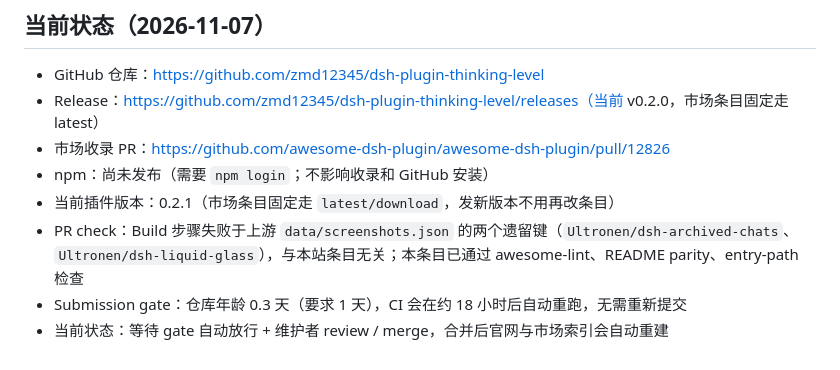
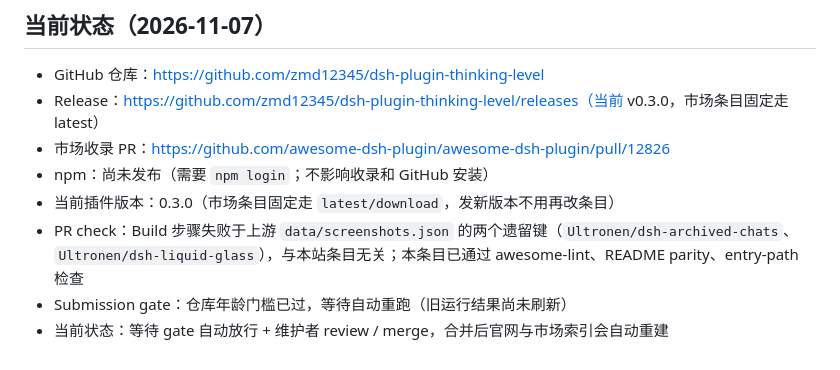
Before and after one commit to zmd12345/dsh-plugin-thinking-level, a Markdown page: PUBLISHING.md, the part around the change. Drawn GitHub-style.

```diff
--- a/PUBLISHING.md
+++ b/PUBLISHING.md
@@ -69,10 +69,10 @@ npm pack --pack-destination dist
 ## 当前状态（2026-11-07）
 
 - GitHub 仓库：https://github.com/zmd12345/dsh-plugin-thinking-level
-- Release：https://github.com/zmd12345/dsh-plugin-thinking-level/releases（当前 v0.2.0，市场条目固定走 latest）
+- Release：https://github.com/zmd12345/dsh-plugin-thinking-level/releases（当前 v0.3.0，市场条目固定走 latest）
 - 市场收录 PR：https://github.com/awesome-dsh-plugin/awesome-dsh-plugin/pull/12826
 - npm：尚未发布（需要 `npm login`；不影响收录和 GitHub 安装）
-- 当前插件版本：0.2.1（市场条目固定走 `latest/download`，发新版本不用再改条目）
+- 当前插件版本：0.3.0（市场条目固定走 `latest/download`，发新版本不用再改条目）
 - PR check：Build 步骤失败于上游 `data/screenshots.json` 的两个遗留键（`Ultronen/dsh-archived-chats`、`Ultronen/dsh-liquid-glass`），与本站条目无关；本条目已通过 awesome-lint、README parity、entry-path 检查
-- Submission gate：仓库年龄 0.3 天（要求 1 天），CI 会在约 18 小时后自动重跑，无需重新提交
+- Submission gate：仓库年龄门槛已过，等待自动重跑（旧运行结果尚未刷新）
 - 当前状态：等待 gate 自动放行 + 维护者 review / merge，合并后官网与市场索引会自动重建
```
Also changed, not shown: README.md (+33 -8 lines), docs/reminder.png, 5 other files.
